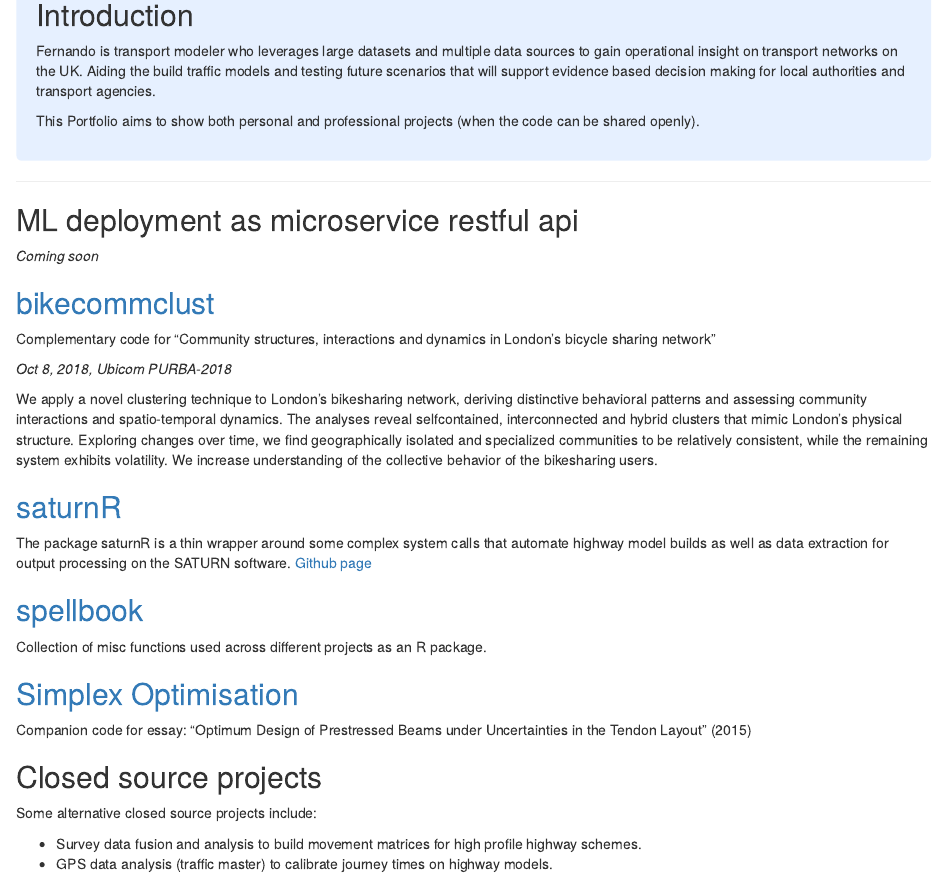
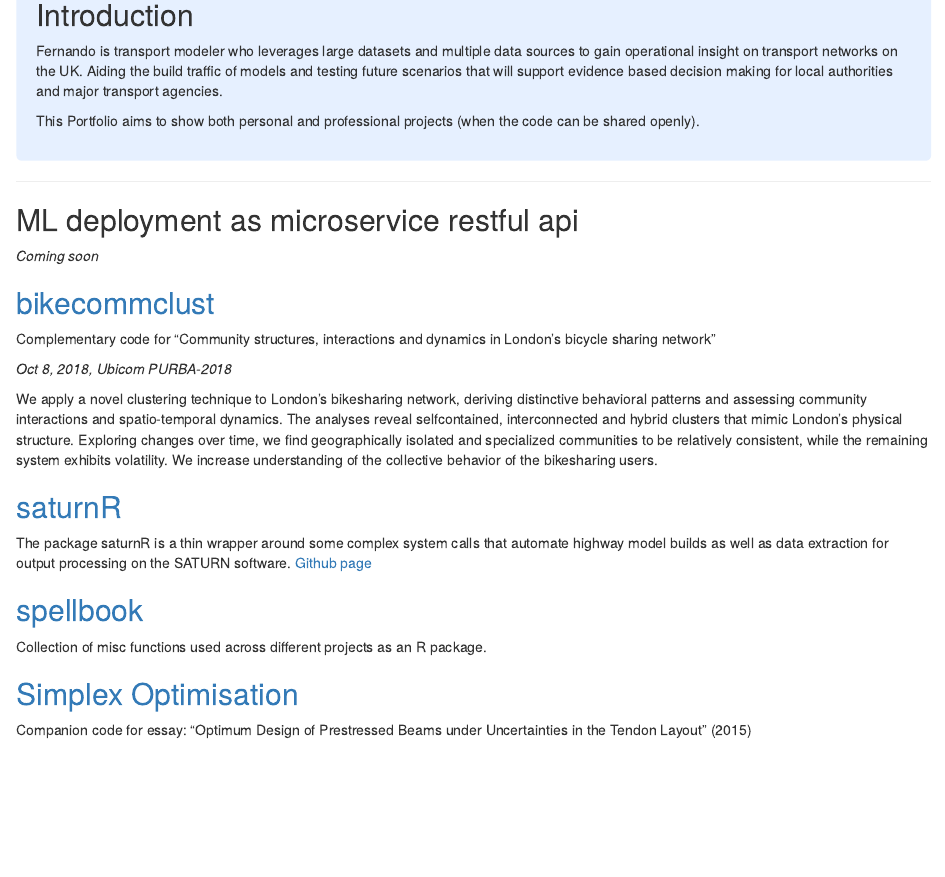
Before and after one commit to fermm92/fermm92.gitgub.io, an R Markdown document (index.Rmd): the page in a window 1100 px wide, from 180 px down. Rendered offline with R 4.5, knitr and Pandoc, with nearby package versions; drawn as R Markdown's standard HTML page in place of the format the file asks for.

Commit message:
fixed typo and commented out last section

```diff
--- a/index.Rmd
+++ b/index.Rmd
@@ -35,7 +35,7 @@
 
 ## Introduction
 
-Fernando is transport modeler who leverages large datasets and multiple data sources to gain operational insight on transport networks on the UK. Aiding the build traffic models and testing future scenarios that will support evidence based decision making for local authorities and transport agencies.
+Fernando is transport modeler who leverages large datasets and multiple data sources to gain operational insight on transport networks on the UK. Aiding the build traffic of models and testing future scenarios that will support evidence based decision making for local authorities and major transport agencies.
 
 This Portfolio aims to show both personal and professional projects (when the code can be shared openly).
 
@@ -68,8 +68,8 @@
 Companion code for essay: "Optimum Design of Prestressed Beams under Uncertainties in the Tendon Layout" (2015)
 
 
-## Closed source projects
-Some alternative closed source projects include:
+<!-- ## Closed source projects -->
+<!-- Some alternative closed source projects include: -->
 
-* Survey data fusion and analysis to build movement matrices for high profile highway schemes.
-* GPS data analysis (traffic master) to calibrate journey times on highway models.
+<!-- * Survey data fusion and analysis to build movement matrices for high profile highway schemes. -->
+<!-- * GPS data analysis (traffic master) to calibrate journey times on highway models. -->
```
Also changed, not shown: index.html.
